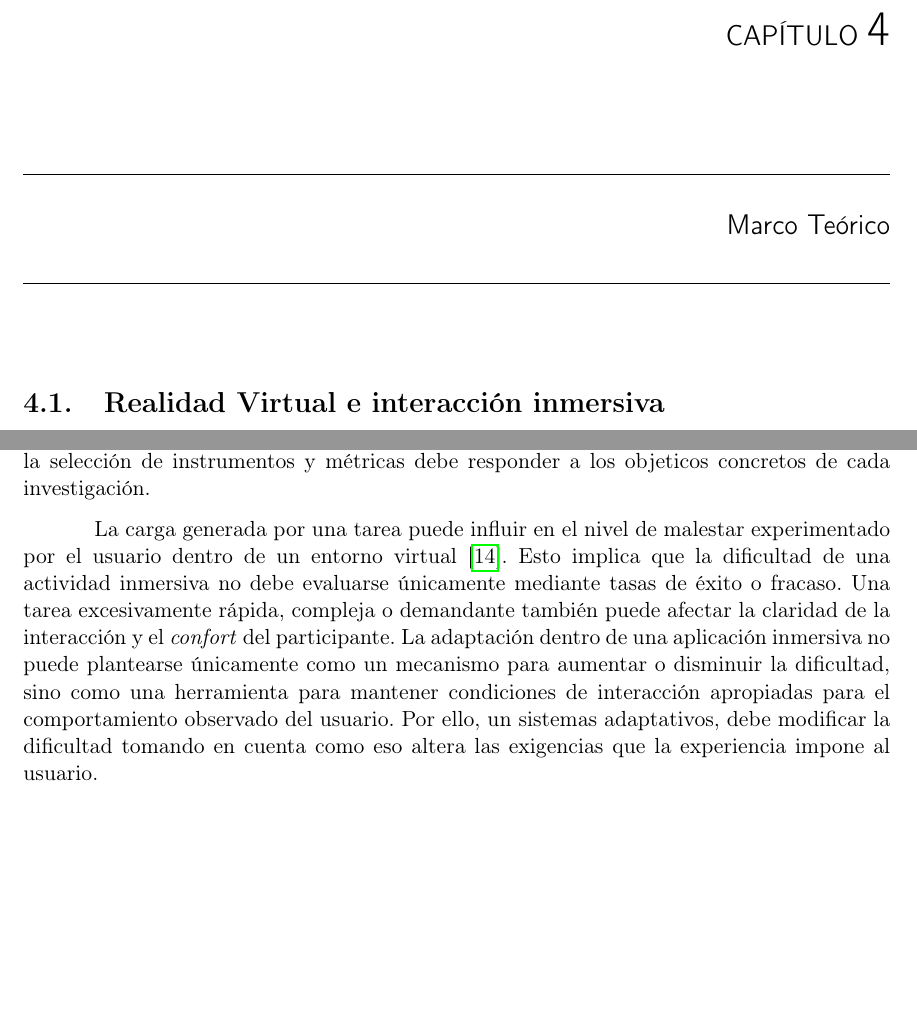
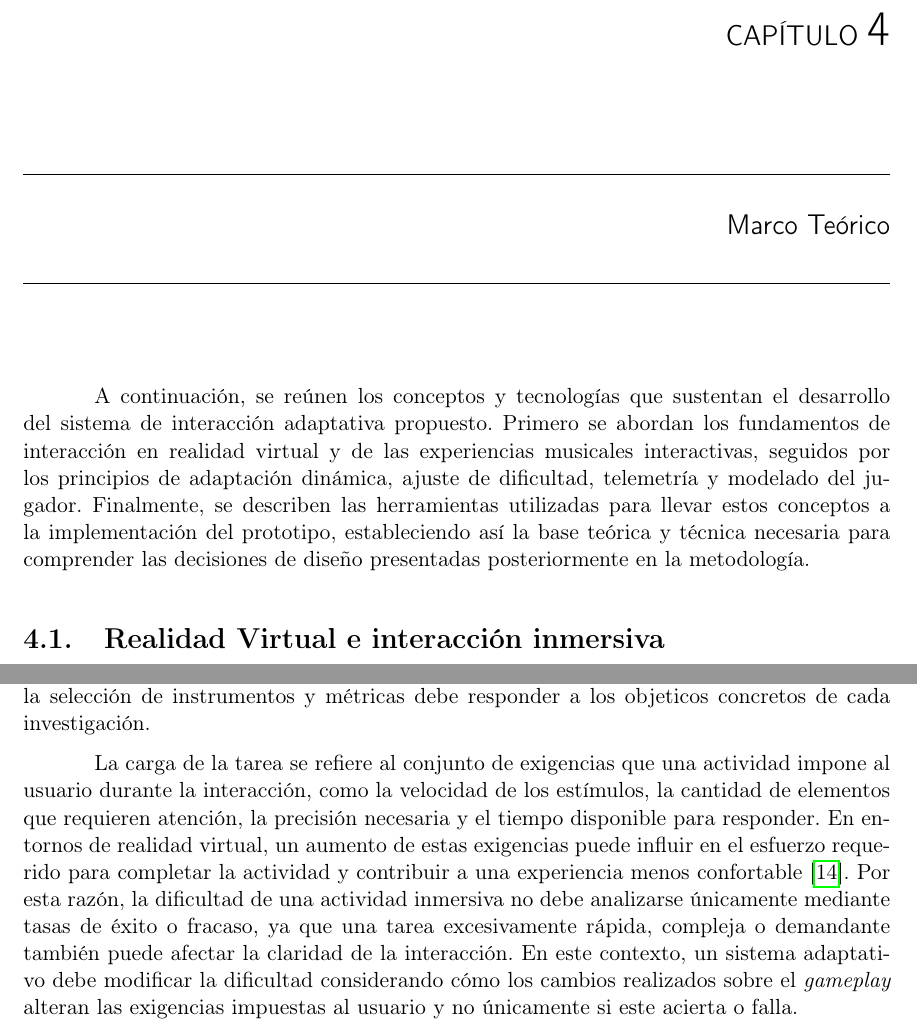
Before and after one commit to DiegoGarV/PGL, a LaTeX document (main.tex, which reads marcoTeorico.tex): two parts of pages 13 and 14 of 88, joined at a grey line, cut so that both start at the same text, the shorter picture padded with empty space. Compiled offline with pdfLaTeX.

Commit message:
fix: marco teorico

```diff
--- a/marcoTeorico.tex
+++ b/marcoTeorico.tex
@@ -1,4 +1,14 @@
 \chapter{Marco Teórico}
+A continuación, se reúnen los conceptos y tecnologías que sustentan el
+desarrollo del sistema de interacción adaptativa propuesto.
+Primero se abordan los fundamentos de interacción en realidad virtual y
+de las experiencias musicales interactivas, seguidos por los principios
+de adaptación dinámica, ajuste de dificultad, telemetría y modelado del
+jugador. Finalmente, se describen las herramientas utilizadas para
+llevar estos conceptos a la implementación del prototipo, estableciendo
+así la base teórica y técnica necesaria para comprender las decisiones de
+diseño presentadas posteriormente en la metodología.
+
 
 \section{Realidad Virtual e interacción inmersiva}
 La investigación sobre la realidad virtual (VR,
@@ -92,18 +102,20 @@ no todos utilizan las mismas definiciones ni miden exactamente los
 mismos componentes. Por esta razón, la selección de instrumentos y
 métricas debe responder a los objeticos concretos de cada investigación.
 
-La carga generada por una tarea puede influir en el nivel de malestar
-experimentado por el usuario dentro de un entorno virtual \cite{sepich2022workload}.
-Esto implica que la dificultad de una actividad inmersiva no debe
-evaluarse únicamente mediante tasas de éxito o fracaso. Una tarea
-excesivamente rápida, compleja o demandante también puede afectar la
-claridad de la interacción y el \textit{confort} del participante. La
-adaptación dentro de una aplicación inmersiva no puede plantearse
-únicamente como un mecanismo para aumentar o disminuir la dificultad,
-sino como una herramienta para mantener condiciones de interacción
-apropiadas para el comportamiento observado del usuario. Por ello, un
-sistemas adaptativos, debe modificar la dificultad tomando en cuenta
-como eso altera las exigencias que la experiencia impone al usuario.
+La carga de la tarea se refiere al conjunto de exigencias que una
+actividad impone al usuario durante la interacción, como la velocidad de
+los estímulos, la cantidad de elementos que requieren atención, la
+precisión necesaria y el tiempo disponible para responder. En entornos
+de realidad virtual, un aumento de estas exigencias puede influir en el
+esfuerzo requerido para completar la actividad y contribuir a una
+experiencia menos confortable \cite{sepich2022workload}. Por esta razón,
+la dificultad de una actividad inmersiva no debe analizarse únicamente
+mediante tasas de éxito o fracaso, ya que una tarea excesivamente rápida,
+compleja o demandante también puede afectar la claridad de la interacción.
+En este contexto, un sistema adaptativo debe modificar la dificultad
+considerando cómo los cambios realizados sobre el \textit{gameplay}
+alteran las exigencias impuestas al usuario y no únicamente si este
+acierta o falla.
 
 \section{Videojuegos y experiencias musicales interactivas}
 La relación entre música e interacción de videojuegos ha sido estudiada
```
Also changed, not shown: marcoTeorico.tex (25 more changed lines), 1 other file.
